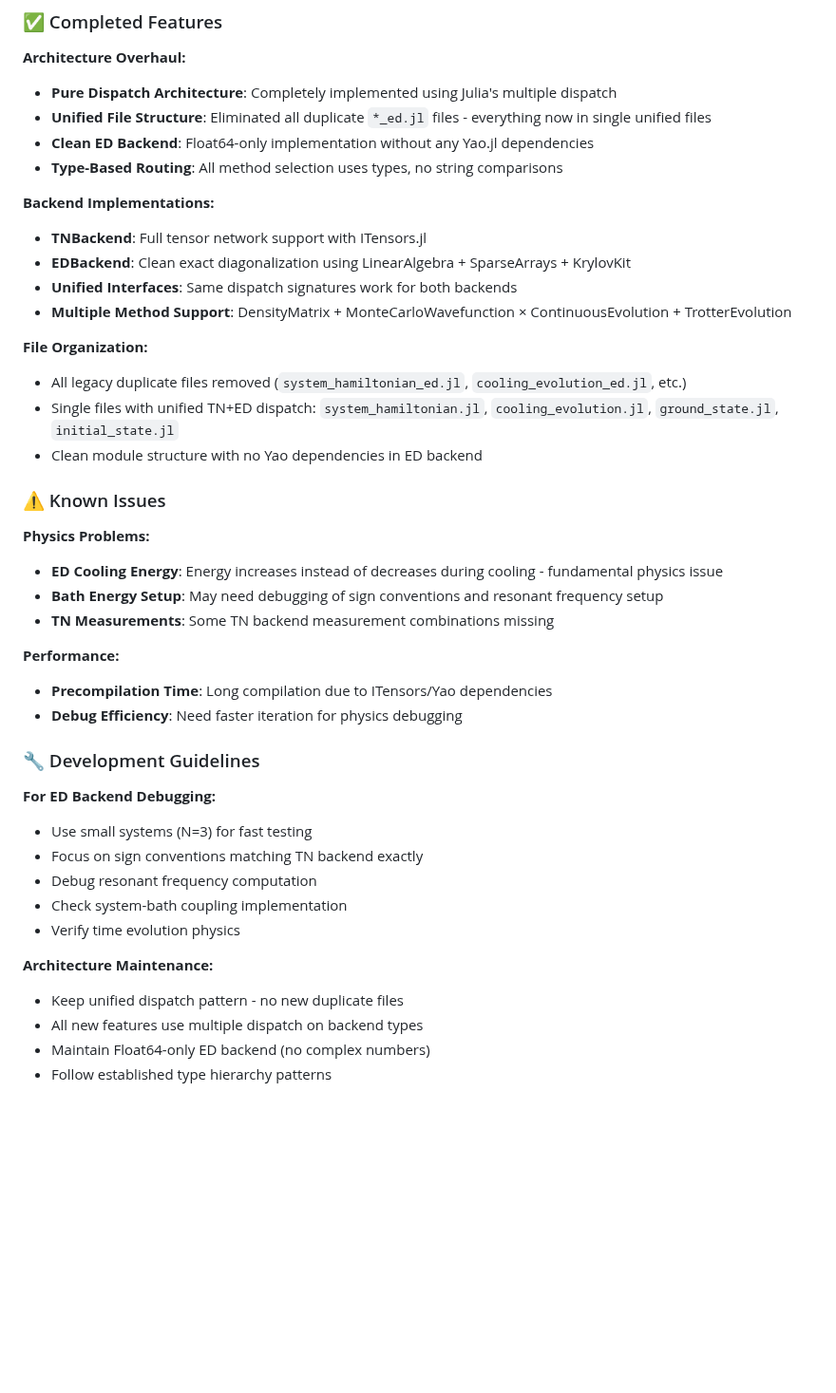
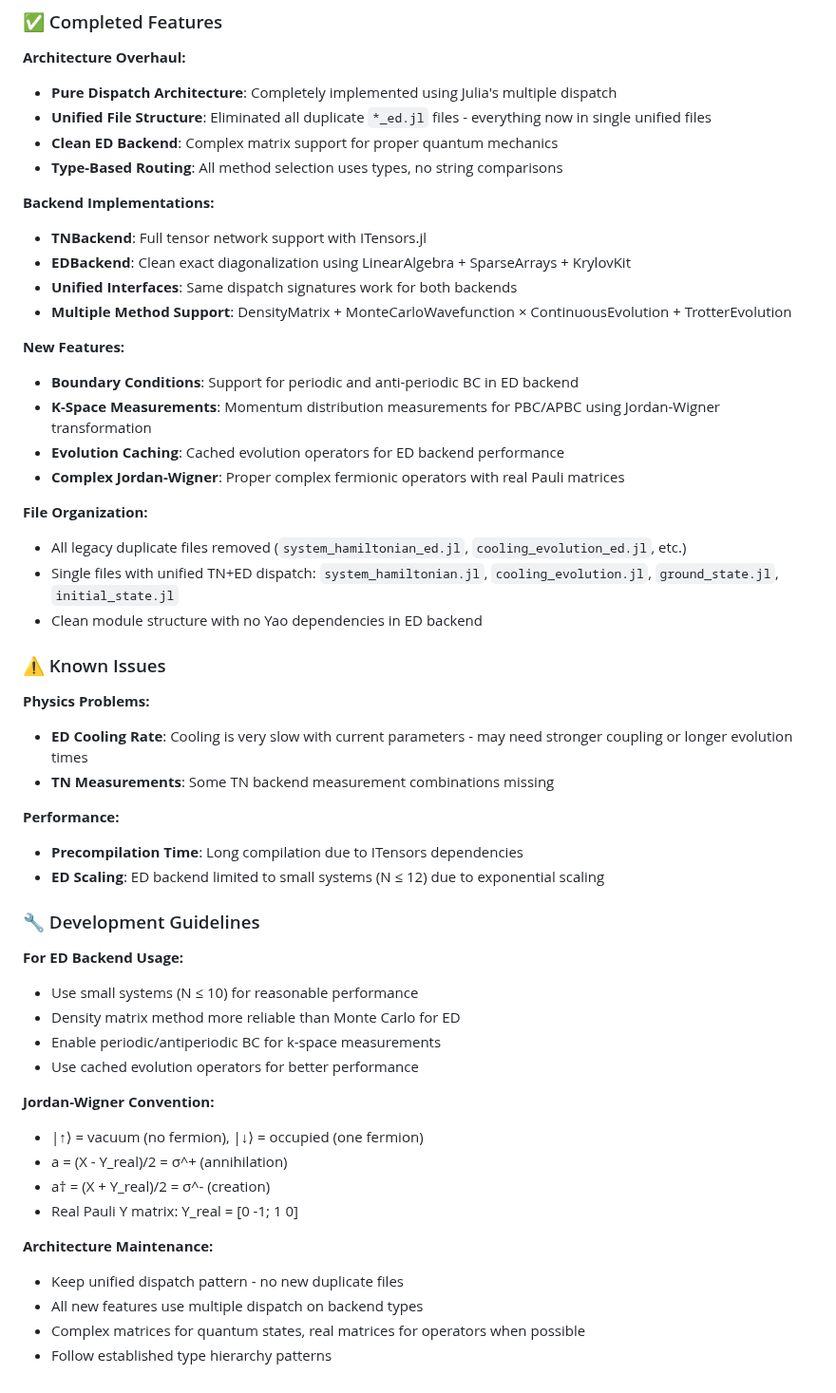
Before and after one commit to LionSR/CoolingTNS, a Markdown page: CLAUDE.md, the part around one of its changes. Shown at 95% size. GitHub-like rendering; blank space fills up the shorter version.

Commit message:
feat: enhance ED backend with complex matrices and k-space measurements
- Added support for complex matrices in the ED backend to improve quantum state representation.
- Implemented caching of evolution operators to optimize performance.
- Introduced automatic computation of momentum distribution for periodic/antiperiodic boundary conditions.
- Updated documentation to reflect new features and usage guidelines for k-space measurements.

```diff
--- a/CLAUDE.md
+++ b/CLAUDE.md
@@ -292,7 +301,7 @@ struct EDBackend <: CoolingBackend end
 **Architecture Overhaul:**
 - **Pure Dispatch Architecture**: Completely implemented using Julia's multiple dispatch
 - **Unified File Structure**: Eliminated all duplicate `*_ed.jl` files - everything now in single unified files
-- **Clean ED Backend**: Float64-only implementation without any Yao.jl dependencies
+- **Clean ED Backend**: Complex matrix support for proper quantum mechanics
 - **Type-Based Routing**: All method selection uses types, no string comparisons
 
 **Backend Implementations:**
@@ -300,6 +309,12 @@ struct EDBackend <: CoolingBackend end
 - **EDBackend**: Clean exact diagonalization using LinearAlgebra + SparseArrays + KrylovKit
 - **Unified Interfaces**: Same dispatch signatures work for both backends
 - **Multiple Method Support**: DensityMatrix + MonteCarloWavefunction × ContinuousEvolution + TrotterEvolution
+
+**New Features:**
+- **Boundary Conditions**: Support for periodic and anti-periodic BC in ED backend
+- **K-Space Measurements**: Momentum distribution measurements for PBC/APBC using Jordan-Wigner transformation
+- **Evolution Caching**: Cached evolution operators for ED backend performance
+- **Complex Jordan-Wigner**: Proper complex fermionic operators with real Pauli matrices
 
 **File Organization:**
 - All legacy duplicate files removed (`system_hamiltonian_ed.jl`, `cooling_evolution_ed.jl`, etc.)
@@ -309,25 +324,29 @@ struct EDBackend <: CoolingBackend end
 ### ⚠️ Known Issues
 
 **Physics Problems:**
-- **ED Cooling Energy**: Energy increases instead of decreases during cooling - fundamental physics issue
-- **Bath Energy Setup**: May need debugging of sign conventions and resonant frequency setup
+- **ED Cooling Rate**: Cooling is very slow with current parameters - may need stronger coupling or longer evolution times
 - **TN Measurements**: Some TN backend measurement combinations missing
 
 **Performance:**
-- **Precompilation Time**: Long compilation due to ITensors/Yao dependencies
-- **Debug Efficiency**: Need faster iteration for physics debugging
+- **Precompilation Time**: Long compilation due to ITensors dependencies
+- **ED Scaling**: ED backend limited to small systems (N ≤ 12) due to exponential scaling
 
 ### 🔧 Development Guidelines
 
-**For ED Backend Debugging:**
-- Use small systems (N=3) for fast testing
-- Focus on sign conventions matching TN backend exactly
-- Debug resonant frequency computation
-- Check system-bath coupling implementation
-- Verify time evolution physics
+**For ED Backend Usage:**
+- Use small systems (N ≤ 10) for reasonable performance
+- Density matrix method more reliable than Monte Carlo for ED
+- Enable periodic/antiperiodic BC for k-space measurements
+- Use cached evolution operators for better performance
+
+**Jordan-Wigner Convention:**
+- |↑⟩ = vacuum (no fermion), |↓⟩ = occupied (one fermion)
+- a = (X - Y_real)/2 = σ^+ (annihilation)
+- a† = (X + Y_real)/2 = σ^- (creation)
+- Real Pauli Y matrix: Y_real = [0 -1; 1 0]
 
 **Architecture Maintenance:**
 - Keep unified dispatch pattern - no new duplicate files
 - All new features use multiple dispatch on backend types
-- Maintain Float64-only ED backend (no complex numbers)
+- Complex matrices for quantum states, real matrices for operators when possible
 - Follow established type hierarchy patterns
```
Also changed, not shown: other parts of CLAUDE.md (+10 -1 lines).
